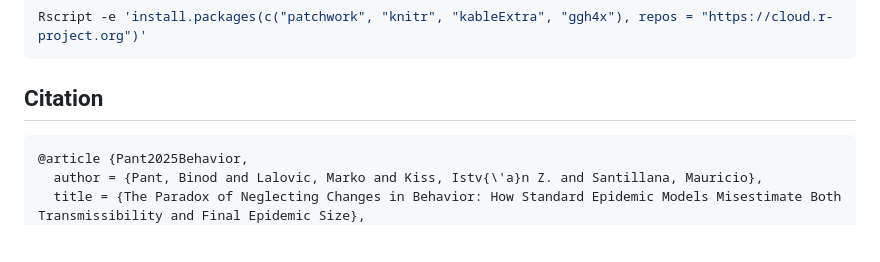
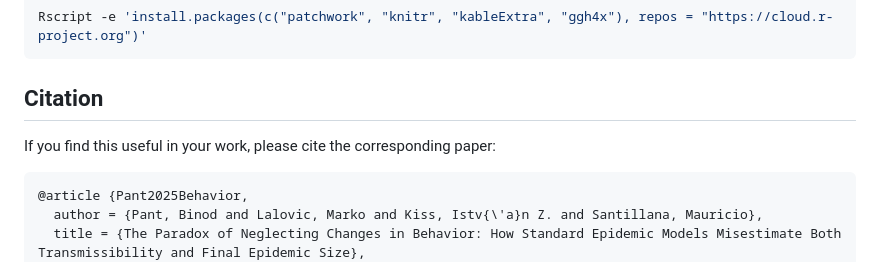
Before and after one commit to markolalovic/epi-behavior-models, a Markdown page: README.md, the part around the change. Drawn GitHub-style; blank space fills up the shorter version.

````diff
--- a/README.md
+++ b/README.md
@@ -94,6 +94,8 @@ Rscript -e 'install.packages(c("patchwork", "knitr", "kableExtra", "ggh4x"), rep
 ```
 
 ## Citation
+
+If you find this useful in your work, please cite the corresponding paper:
 ```bibtex
 @article {Pant2025Behavior,
   author = {Pant, Binod and Lalovic, Marko and Kiss, Istv{\'a}n Z. and Santillana, Mauricio},
````
